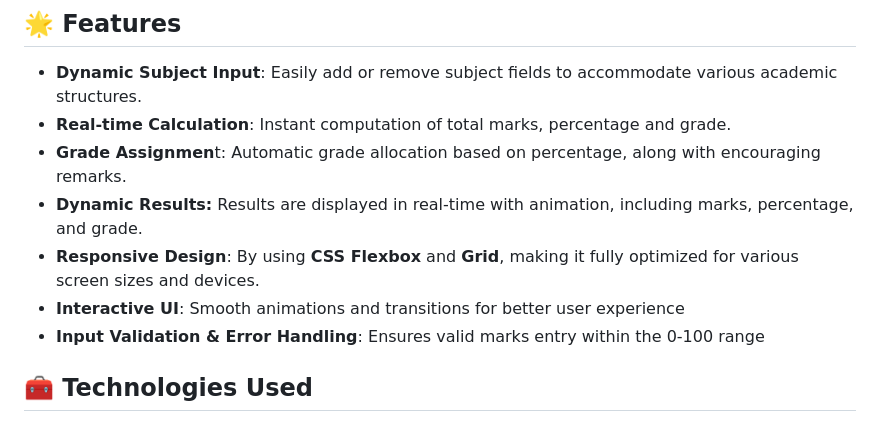
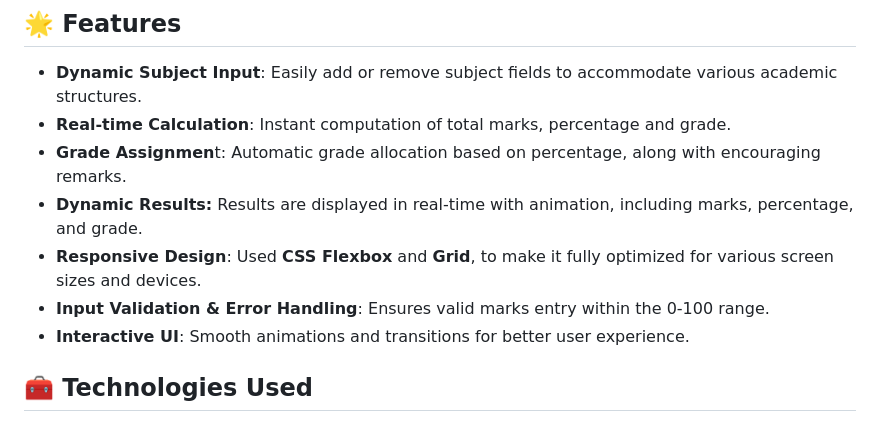
Before and after one commit to VinayNoogler000/Marks-Percentage-Calculator, a Markdown page: README.md, the part around the change. Rendered like a GitHub page.

Commit message:
Update README.md
Updated "Features" section.

```diff
--- a/README.md
+++ b/README.md
@@ -14,9 +14,9 @@ A responsive and user-friendly web application designed to help students calcula
 - **Real-time Calculation**: Instant computation of total marks, percentage and grade.
 - **Grade Assignmen**t: Automatic grade allocation based on percentage, along with encouraging remarks.
 - **Dynamic Results:** Results are displayed in real-time with animation, including marks, percentage, and grade.
-- **Responsive Design**: By using **CSS Flexbox** and **Grid**, making it fully optimized for various screen sizes and devices.
-- **Interactive UI**: Smooth animations and transitions for better user experience
-- **Input Validation & Error Handling**: Ensures valid marks entry within the 0-100 range
+- **Responsive Design**: Used **CSS Flexbox** and **Grid**, to make it fully optimized for various screen sizes and devices.
+- **Input Validation & Error Handling**: Ensures valid marks entry within the 0-100 range.
+- **Interactive UI**: Smooth animations and transitions for better user experience.
 
 ## 🧰 Technologies Used
 
```
